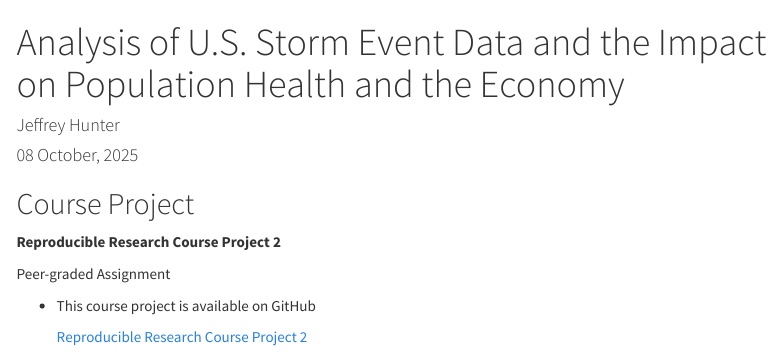
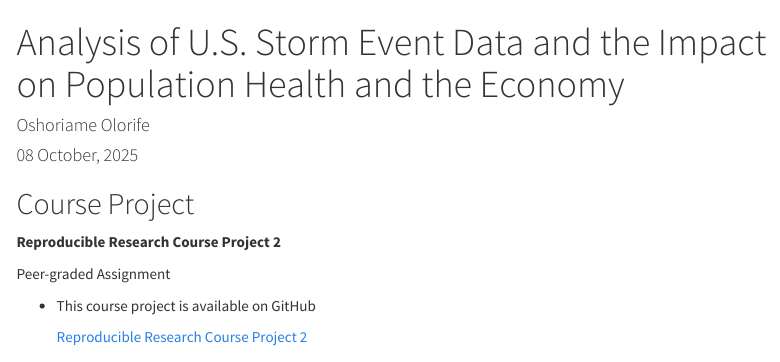
Before and after one commit to OshoriOlori/reproducible-research-course-project-2, an R Markdown document (storm-data-analysis.Rmd): the page in a window 1100 px wide, from its top. Rendered offline with R 4.5, knitr and Pandoc, with nearby package versions; code that draws random numbers runs with fixed seeds of ours; some code elsewhere in the file could not run offline; menus at the side of the page are left out.

Commit message:
Update storm-data-analysis.Rmd

```diff
--- a/storm-data-analysis.Rmd
+++ b/storm-data-analysis.Rmd
@@ -1,6 +1,6 @@
 ---
 title: "Analysis of U.S. Storm Event Data and the Impact on Population Health and the Economy"
-author: "Jeffrey Hunter"
+author: "Oshoriame Olorife"
 date: "`r format(Sys.time(), '%d %B, %Y')`"
 output:
   html_document:
@@ -30,7 +30,7 @@ Peer-graded Assignment
 
 * This course project is available on GitHub
 
-    <a href="https://github.com/oraclejavanet/reproducible-research-course-project-2" target="_top">Reproducible Research Course Project 2</a>
+    <a href="https://github.com/Oshoriame Olorife/reproducible-research-course-project-2" target="_top">Reproducible Research Course Project 2</a>
 
 ## Synonpsis
 
```
